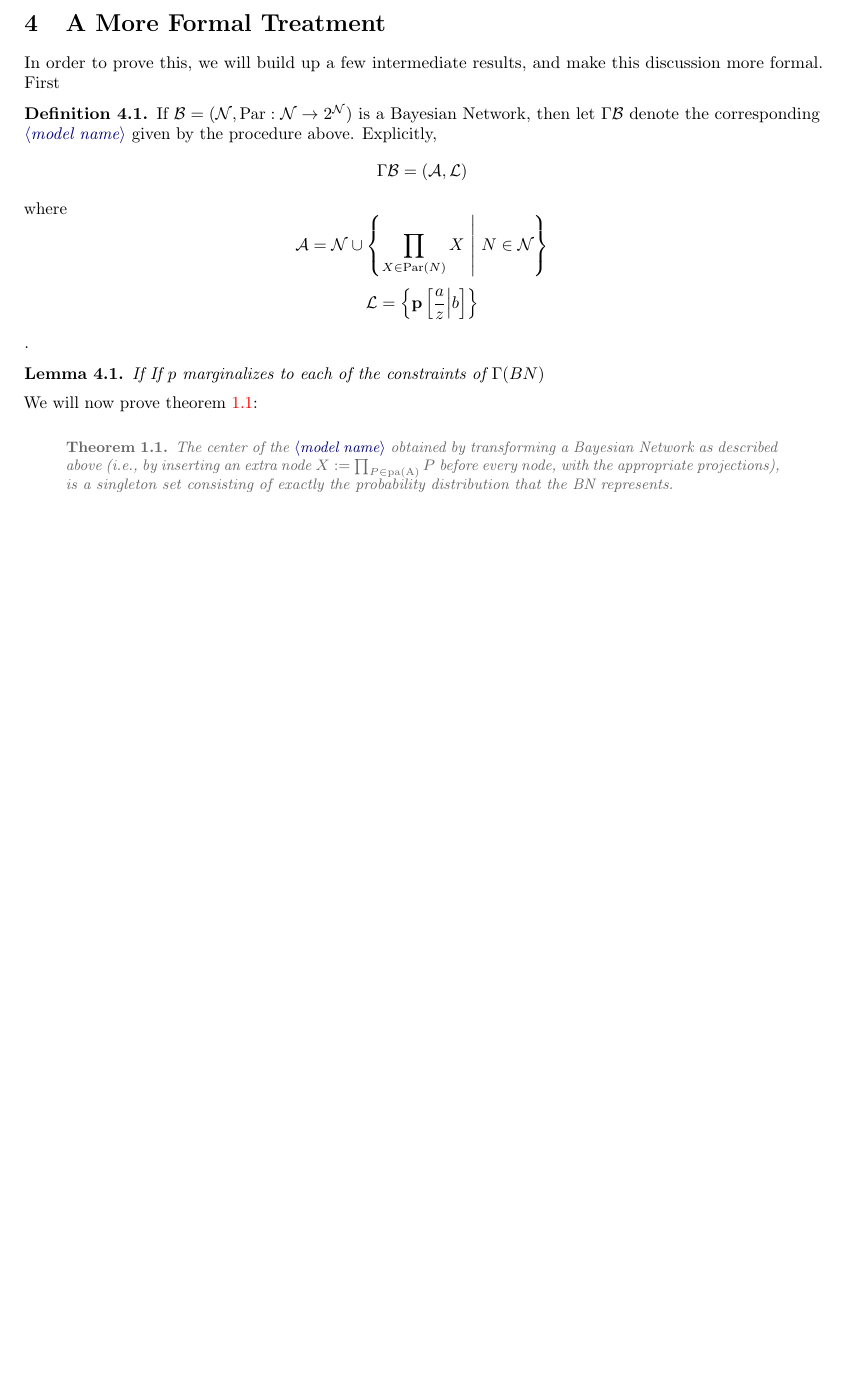
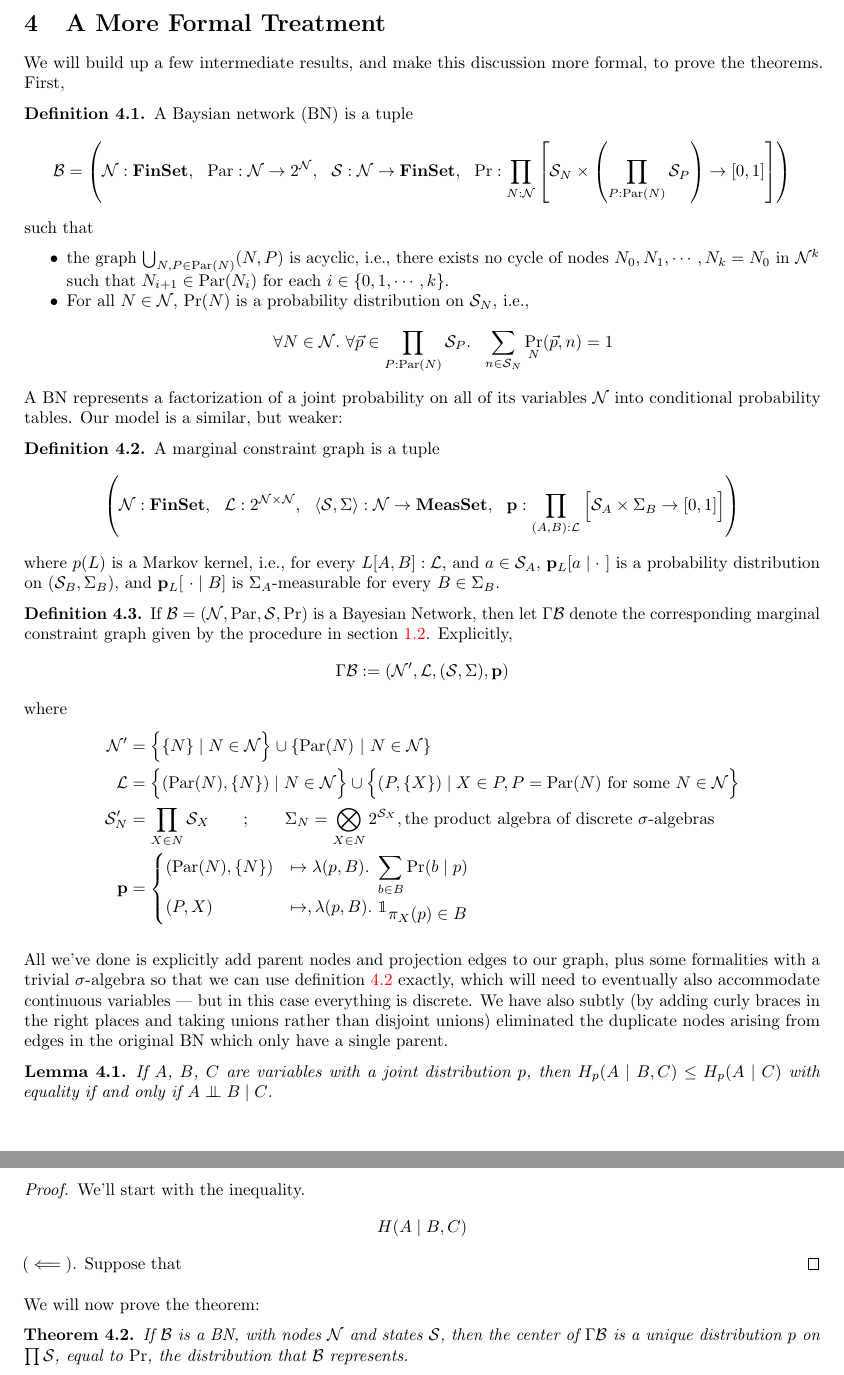
Before and after one commit to orichardson/pdg-expts, a LaTeX document (preferences/consistency.tex): part of page 16 of 16 before the commit and two parts of pages 16 and 17 of 17 after it, the two joined at a grey line, cut so that both start at the same text, the shorter picture padded with empty space. Compiled offline with pdfLaTeX.

Commit message:
start of more proofs

```diff
--- a/preferences/consistency.tex
+++ b/preferences/consistency.tex
@@ -682,21 +682,70 @@
 
 	\section{A More Formal Treatment}
 
-
-	In order to prove this, we will build up a few intermediate results, and make this discussion more formal. First
+	We will build up a few intermediate results, and make this discussion more formal, to prove the theorems. First,
 
 	\begin{defn}
-		If $\mathcal B = (\mathcal N, \mathrm{Par}: \mathcal N \to 2^{\mathcal N})$ is a Bayesian Network, then let $\Gamma \cal B$ denote the corresponding \modelname given by the procedure above. Explicitly,
-		\[ \Gamma\mathcal B =  (\mathcal A, \mathcal L) \]
-		where
-		\[ \mathcal A = \mathcal N \cup \left\{ \prod_{X \in \mathrm{Par}(N)} X ~\middle|~ N \in \cal N \right\} \]
-		\[ \mathcal L = \left\{  \cpm p(\frac{a}{z}|b) \right\} \]
+		A Baysian network (BN) is a tuple
+		\[
+			\mathcal B = \left(\mathcal N : \mathbf{FinSet}, ~~\mathrm{Par}: \mathcal N \to 2^{\mathcal N},~~ \mathcal S: \mathcal N \to \mathbf{FinSet},~~\Pr: \prod_{N : \mathcal N}  \left[ \mathcal S_N \times \left(\prod_{P : \mathrm{Par}(N)} \mathcal S_P\right)  \to [0,1] \right] \right)
+		\]
+		such that
+		\begin{itemize}[nosep]
+			\item the graph $\bigcup_{N, P \in \mathrm{Par}(N)}(N, P)$ is acyclic, i.e., there exists no cycle of nodes $N_0, N_1, \cdots, N_k = N_0$ in $\mathcal N^k$ such that $N_{i+1} \in \mathrm{Par}(N_i)$ for each $i \in \{0, 1, \cdots, k\}$.
+			\item For all $N \in \mathcal N$, $\Pr(N)$ is a probability distribution on $\mathcal S_N$, i.e.,
+			\[ \forall N\in \mathcal N.~\forall \vec{p} \in {\prod_{P : \mathrm{Par}(N)} \mathcal S_P}.~~ \sum_{n \in \mathcal S_{N}} \Pr_N(\vec{p}, n) = 1\]
+		\end{itemize}
 	\end{defn}
-	.
+
+	A BN represents a factorization of a joint probability on all of its variables $\mathcal N$ into conditional probability tables. Our model is a similar, but weaker:
+
+	\begin{defn}\label{def:mcg}
+		A marginal constraint graph is a tuple
+		\[ \left(\mathcal N : \mathbf{FinSet},~~\mathcal L : 2^{\cal N \times N},~~ \langle\mathcal S, \Sigma\rangle : \mathcal N \to \mathbf{MeasSet}, ~~\mathbf p : \prod_{(A,B): \mathcal L} \left[ \Big. \mathcal S_A \times \Sigma_B \to [0,1]\right] \right) \]
+		where $p(L)$ is a Markov kernel, i.e., for every $L[A,B] : \mathcal L$, and $a \in \mathcal S_A$, $\mathbf p_L[a \mid \cdot~]$ is a probability distribution on $(\mathcal S_B, \Sigma_B)$, and $\mathbf p_L[~\cdot \mid B]$ is $\Sigma_A$-measurable for every $B \in \Sigma_B$.
+	\end{defn}
+
+
+	\begin{defn}
+		If $\mathcal B = (\mathcal N, \mathrm{Par}, \mathcal S, \Pr)$ is a Bayesian Network, then let $\Gamma \cal B$ denote the corresponding marginal constraint graph given by the procedure in section \ref{sec:convert2bn}. Explicitly,
+		\[ \Gamma\mathcal B :=  (\mathcal N', \mathcal L, (\mathcal S, \Sigma), \mathbf p) \]
+		where % $\mathcal N'$ is the original nodes, plus
+		\begin{align*}
+			\mathcal N' &=  \left\{ \Big.\{N\} \mid N \in \mathcal N\right\} \cup \left\{ \mathrm{Par}(N) ~\middle|~ N \in \cal N \right\} \\%
+			\mathcal L &= \left\{ \vphantom{\Big|}(\mathrm{Par}(N), \{N\}) \mid N \in \mathcal N \right\} \cup
+				\left\{\vphantom{\Big|} (P, \{X\}) \mid X \in P, P = \mathrm{Par}(N) \text{ for some }N \in \mathcal N \right\} \\
+			\mathcal S'_N &= \prod_{X \in N} \mathcal S_X \qquad;\qquad
+				\Sigma_N = \bigotimes_{X \in N} 2^{\mathcal S_X}, \text{the product algebra of discrete $\sigma$-algebras} \\
+			\mathbf p &= \begin{cases}
+				 	(\mathrm{Par}(N), \{N\}) &\mapsto \lambda(p, B).~ \displaystyle\sum_{b \in  B} \Pr(b \mid p) \\
+				 	(P, X) &\mapsto, \lambda (p, B).~ \displaystyle \mathbbm 1_{\displaystyle\pi_X(p) \in B}
+				\end{cases}
+		\end{align*}
+		%\cpm p(\frac{a}{z}|b)
+	\end{defn}
+	All we've done is explicitly add parent nodes and projection edges to our graph, plus some formalities with a trivial $\sigma$-algebra so that we can use definition \ref{def:mcg} exactly, which will need to eventually also accommodate continuous variables --- but in this case everything is discrete. We have also subtly (by adding curly braces in the right places and taking unions rather than disjoint unions) eliminated the duplicate nodes arising from edges in the original BN which only have a single parent.
+
+
+%	\begin{lemma}
+%		If $\mathcal B = (\mathcal N, \mathrm{Par}, \mathcal S, \Pr)$ is a BN, and $p$ is a distribution on $\mathcal S$ that marginalizes to each of the links in $\Gamma(\mathcal B)$, then for all variables $N \in \mathcal N$, $\Pr(N = n) = p(N=n)$
+%	\end{lemma}
+%	\begin{proof}
+%		content
+%	\end{proof}
 
 	\begin{lemma}
-		If If $p$ marginalizes to each of the constraints of $\Gamma(BN)$
+		If $A$, $B$, $C$ are variables with a joint distribution $p$, then $H_p(A \mid B, C) \leq H_p(A \mid C)$ with equality if and only if $A \CI B \mid C$.
 	\end{lemma}
+	\begin{proof}
+		We'll start with the inequality.
+		\begin{align*}
+			H(A \mid B, C)
+		\end{align*}
+		$(\impliedby)$. Suppose that
+	\end{proof}
 
-	We will now prove \recall{rthm:bn-maxent}
+	We will now prove the theorem:
+	\begin{theorem}
+		If $\mathcal B$ is a BN, with nodes $\cal N$ and states $\cal S$, then the center of $\Gamma\cal B$ is a unique distribution $p$ on $\prod \mathcal S$, equal to $\Pr$, the distribution that $\mathcal B$ represents.
+	\end{theorem}
 	\begin{proof}
```
Also changed, not shown: preferences/formal.tex (+6 -2 lines), preferences/consistency.tex (4 more changed lines).
